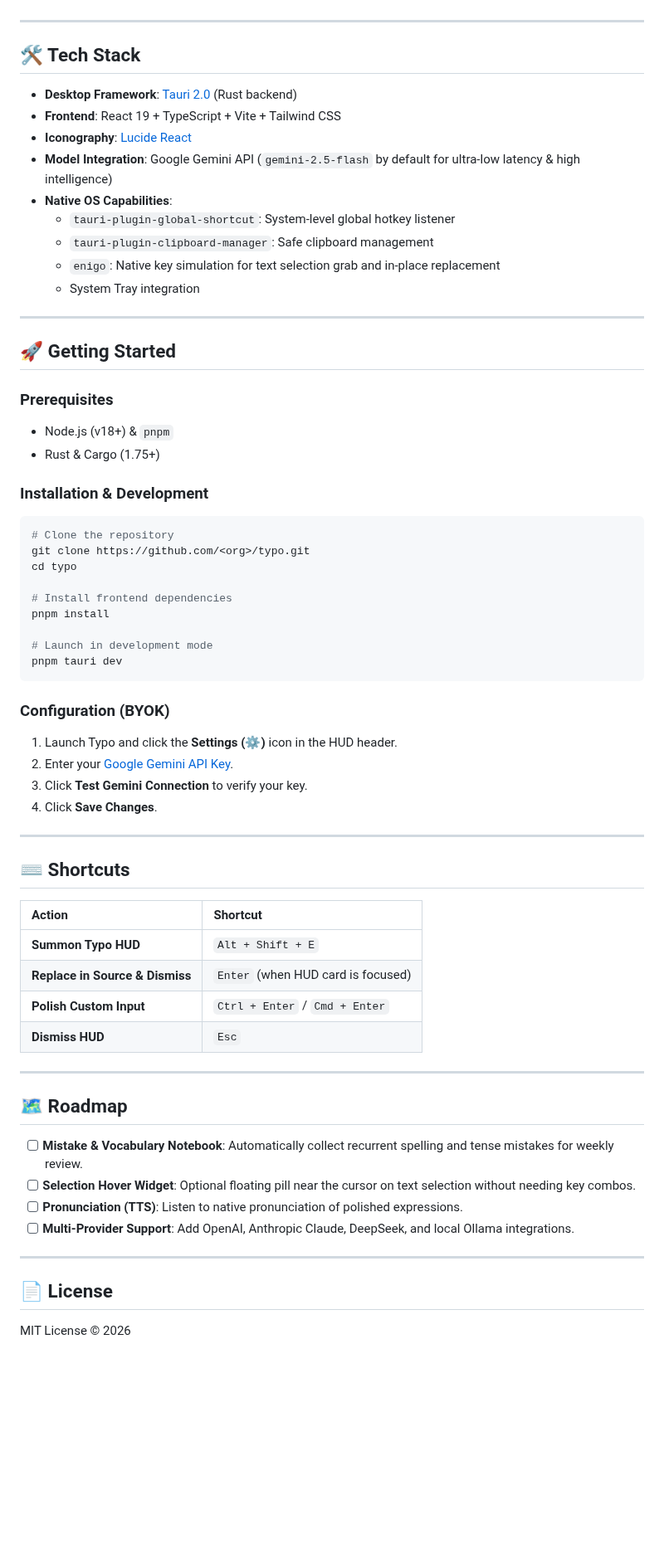
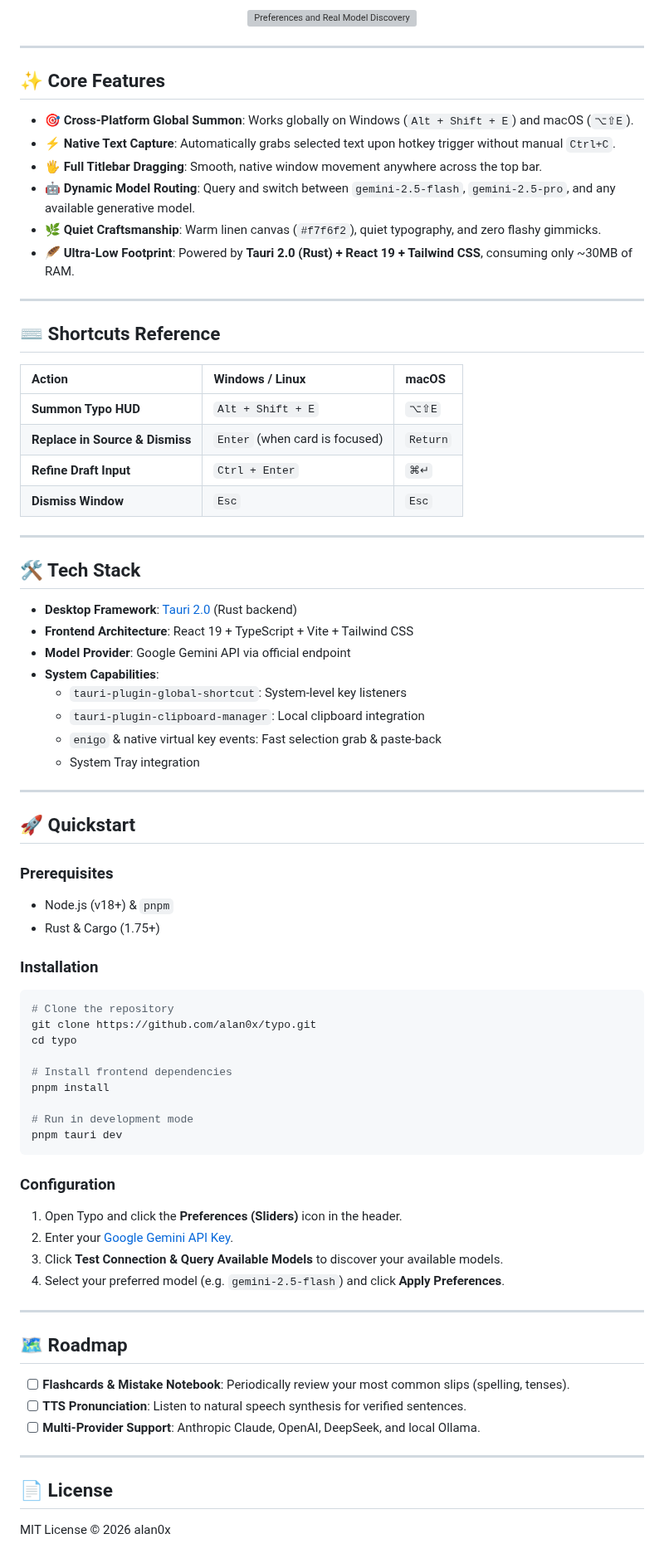
Before and after one commit to alan0x/typo, a Markdown page: README.md, the part around one of its changes. Shown at 83% size. Rendered like a GitHub page; blank space fills up the shorter version; grey boxes are pictures that could not be loaded.

````diff
--- a/README.md
+++ b/README.md
@@ -32,70 +48,80 @@ When pairing with AI coding agents like **Claude Code**, **Cursor**, or **Antigr
+<p align="center">
+  <img src="assets/ui-preferences.svg" alt="Preferences and Real Model Discovery" width="85%" style="border-radius: 12px;" />
+</p>
+
+---
+
+## ✨ Core Features
+
+- **🎯 Cross-Platform Global Summon**: Works globally on Windows (`Alt + Shift + E`) and macOS (`⌥⇧E`).
+- **⚡ Native Text Capture**: Automatically grabs selected text upon hotkey trigger without manual `Ctrl+C`.
+- **🖐️ Full Titlebar Dragging**: Smooth, native window movement anywhere across the top bar.
+- **🤖 Dynamic Model Routing**: Query and switch between `gemini-2.5-flash`, `gemini-2.5-pro`, and any available generative model.
+- **🌿 Quiet Craftsmanship**: Warm linen canvas (`#f7f6f2`), quiet typography, and zero flashy gimmicks.
+- **🪶 Ultra-Low Footprint**: Powered by **Tauri 2.0 (Rust) + React 19 + Tailwind CSS**, consuming only ~30MB of RAM.
+
+---
+
+## ⌨️ Shortcuts Reference
+
+| Action | Windows / Linux | macOS |
+| :--- | :--- | :--- |
+| **Summon Typo HUD** | `Alt + Shift + E` | `⌥⇧E` |
+| **Replace in Source & Dismiss** | `Enter` (when card is focused) | `Return` |
+| **Refine Draft Input** | `Ctrl + Enter` | `⌘↵` |
+| **Dismiss Window** | `Esc` | `Esc` |
 
 ---
 
 ## 🛠️ Tech Stack
 
 - **Desktop Framework**: [Tauri 2.0](https://tauri.app/) (Rust backend)
-- **Frontend**: React 19 + TypeScript + Vite + Tailwind CSS
-- **Iconography**: [Lucide React](https://lucide.dev/)
-- **Model Integration**: Google Gemini API (`gemini-2.5-flash` by default for ultra-low latency & high intelligence)
-- **Native OS Capabilities**:
-  - `tauri-plugin-global-shortcut`: System-level global hotkey listener
-  - `tauri-plugin-clipboard-manager`: Safe clipboard management
-  - `enigo`: Native key simulation for text selection grab and in-place replacement
+- **Frontend Architecture**: React 19 + TypeScript + Vite + Tailwind CSS
+- **Model Provider**: Google Gemini API via official endpoint
+- **System Capabilities**:
+  - `tauri-plugin-global-shortcut`: System-level key listeners
+  - `tauri-plugin-clipboard-manager`: Local clipboard integration
+  - `enigo` & native virtual key events: Fast selection grab & paste-back
   - System Tray integration
 
 ---
 
-## 🚀 Getting Started
+## 🚀 Quickstart
 
 ### Prerequisites
-
 - Node.js (v18+) & `pnpm`
 - Rust & Cargo (1.75+)
 
-### Installation & Development
+### Installation
 
 ```bash
 # Clone the repository
-git clone https://github.com/<org>/typo.git
+git clone https://github.com/alan0x/typo.git
 cd typo
 
 # Install frontend dependencies
 pnpm install
 
-# Launch in development mode
+# Run in development mode
 pnpm tauri dev
 ```
 
-### Configuration (BYOK)
-
-1. Launch Typo and click the **Settings (⚙️)** icon in the HUD header.
+### Configuration
+1. Open Typo and click the **Preferences (Sliders)** icon in the header.
 2. Enter your [Google Gemini API Key](https://aistudio.google.com/app/apikey).
-3. Click **Test Gemini Connection** to verify your key.
-4. Click **Save Changes**.
-
----
-
-## ⌨️ Shortcuts
-
-| Action | Shortcut |
-| :--- | :--- |
-| **Summon Typo HUD** | `Alt + Shift + E` |
-| **Replace in Source & Dismiss** | `Enter` (when HUD card is focused) |
-| **Polish Custom Input** | `Ctrl + Enter` / `Cmd + Enter` |
-| **Dismiss HUD** | `Esc` |
+3. Click **Test Connection & Query Available Models** to discover your available models.
+4. Select your preferred model (e.g. `gemini-2.5-flash`) and click **Apply Preferences**.
 
 ---
 
 ## 🗺️ Roadmap
 
-- [ ] **Mistake & Vocabulary Notebook**: Automatically collect recurrent spelling and tense mistakes for weekly review.
-- [ ] **Selection Hover Widget**: Optional floating pill near the cursor on text selection without needing key combos.
-- [ ] **Pronunciation (TTS)**: Listen to native pronunciation of polished expressions.
-- [ ] **Multi-Provider Support**: Add OpenAI, Anthropic Claude, DeepSeek, and local Ollama integrations.
+- [ ] **Flashcards & Mistake Notebook**: Periodically review your most common slips (spelling, tenses).
+- [ ] **TTS Pronunciation**: Listen to natural speech synthesis for verified sentences.
+- [ ] **Multi-Provider Support**: Anthropic Claude, OpenAI, DeepSeek, and local Ollama.
 
 ---
 
 ## 📄 License
 
-MIT License © 2026
+MIT License © 2026 alan0x
````
Also changed, not shown: other parts of README.md (+36 -20 lines), assets/hero-banner.jpg (added), 2 other files.
